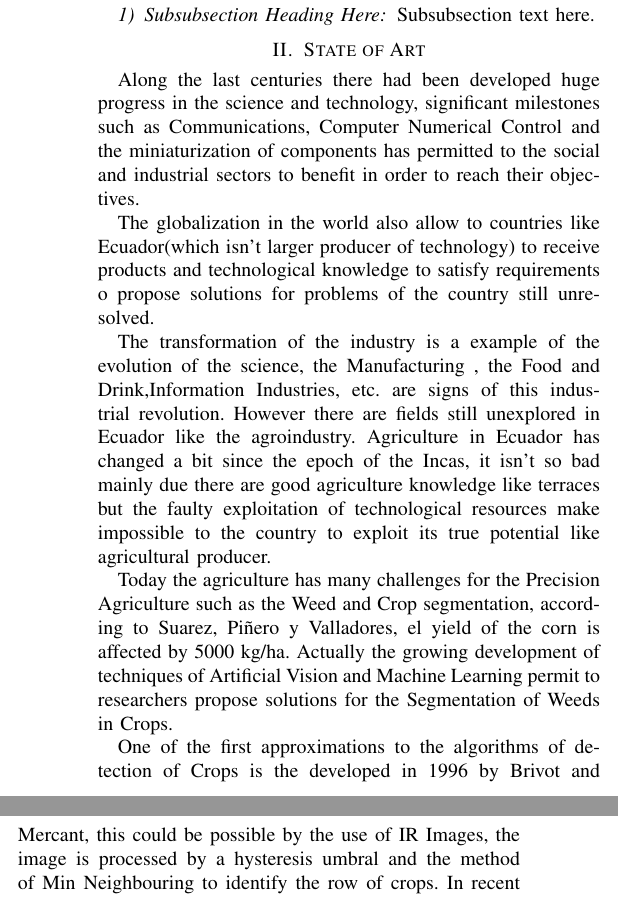
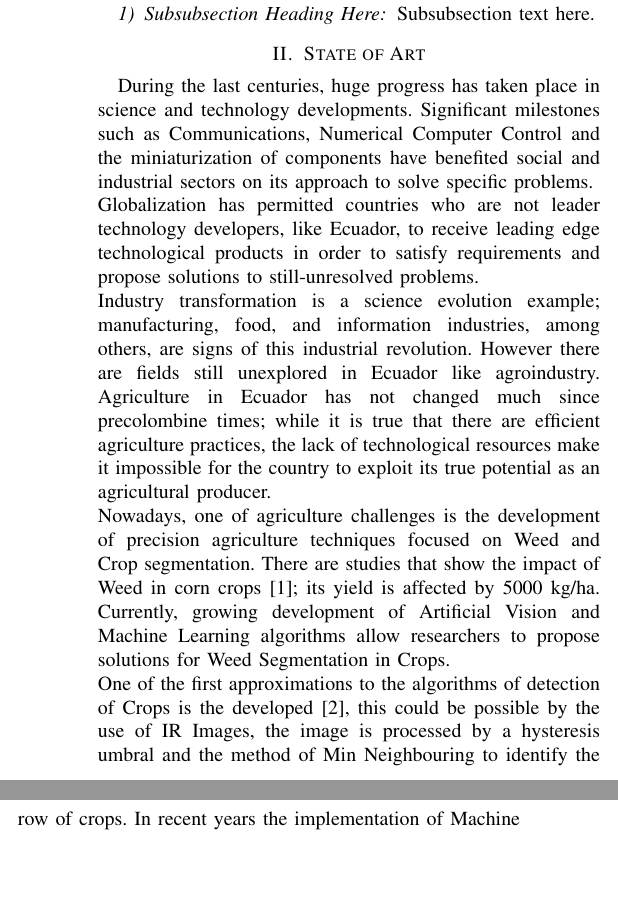
Before and after one commit to josejacomeb/PaperIEEE, a LaTeX paper (PaperBCJ.tex): two parts of the columns of page 1 of 2, joined at a grey line, cut so that both start at the same text, the shorter picture padded with empty space. Compiled offline with pdfLaTeX; a missing font is replaced by an installed copy or a similar font; a LaTeX package or settings file that is missing is left out.

Commit message:
Revisions of the State of art

```diff
--- a/PaperBCJ.tex
+++ b/PaperBCJ.tex
@@ -410,18 +410,16 @@ Subsection text here.
 Subsubsection text here.
 
 \section{State of Art}
-Along the last centuries there had been developed  huge progress in the science and technology, significant milestones such as Communications, Computer Numerical Control and the miniaturization of components has permitted to the social and industrial sectors to benefit in order to reach their objectives.
-
-The globalization in the world also allow to countries like Ecuador(which isn’t larger producer of technology) to receive products and technological knowledge to satisfy requirements o propose   solutions for problems of the country still unresolved.
-
-The transformation of the industry is a example of the evolution of the science, the Manufacturing , the Food and Drink,Information Industries, etc. are signs of this industrial revolution. However there are fields still unexplored  in Ecuador like the agroindustry. Agriculture in Ecuador has changed a bit since the epoch of the Incas, it isn’t so bad mainly due there are good agriculture knowledge like terraces but the faulty exploitation of technological resources make impossible to the country to exploit its true potential like agricultural producer.
-
-
-Today the agriculture has many challenges for the Precision Agriculture such as the Weed and Crop segmentation, according to Suarez, Piñero y Valladores, el yield of the corn is affected by 5000 kg/ha. Actually the growing development of techniques of Artificial Vision and Machine Learning permit to researchers propose solutions for the Segmentation of Weeds in Crops.
-
-One of the first approximations to the algorithms of detection of Crops is the developed in 1996 by Brivot and Mercant, this could be possible by the use of IR Images, the image is processed by a hysteresis umbral and the method of Min Neighbouring to identify the row of crops. In recent years the implementation of Machine Learning has opened new possibilities for differentiate the Weed from the crops, recently Chend and Mason had developed an algorithm by the use of Harris Corner detector, Feature Detector and using the DBSCAN(Density-based spartial clustering of apllications with noise) as Machine Learnin, it demonstrates an effectiveness of  98\% in the identification of Weeds in the Rice.  Hong, Lei and Heping use an optimal method for detection in various types of luminosity, they achived this by the use an ANN for weed and maize classification, with a precision of 92.5\%, Araguez et. al perform their analysis through the analysis of the green hystogram and performing the segmentation of the crop and weed by classifiers not specified in the document. Su Hnin Hlaing1, Aung Soe Khaing used the binarization methods of OTSU and Watershed for the segmentation of the images, while the classification was given through a areas analysis to perform a thresholding, although the method is computationally effective when the Weed distribution does not resemble the size to the crop plant, its error increases when there is more density of crop than of weed. Romeo et. al propose to use a fuzzy clustering approach to correctly segment the crop green and the same algorithm to classify the soil crop. Potena, Nardi and Pretto use a multispectral camera to obtain RGB and NIR images, for the segmentation and classification they use a light CNN for the first process and a Deep CNN for classification, its accuracy is up to 98\%. There is an approximation to Cicco, Potena, Griseeti CNN through the generation of datasets
-
-
+During the last centuries, huge progress has taken place in science and technology developments. Significant milestones such as Communications, Numerical Computer Control and the miniaturization of components have benefited social and industrial sectors on its approach to solve specific problems.
+\\
+Globalization has permitted countries who are not leader technology developers, like Ecuador, to receive leading edge technological products in order to satisfy requirements and propose   solutions to still-unresolved problems.
+\\
+Industry transformation is a science evolution example; manufacturing, food, and information industries, among others, are signs of this industrial revolution. However there are fields still unexplored  in Ecuador like agroindustry. Agriculture in Ecuador has not changed much since precolombine times; while it is true that there are efficient agriculture practices, the lack of technological resources make it impossible for the country to exploit its true potential as an agricultural producer.
+\\
+Nowadays, one of agriculture challenges is the development of precision agriculture techniques focused on Weed and Crop segmentation. There are studies that show the impact of Weed in corn crops \cite{Suarez:Pinero}; its yield is affected by 5000 kg/ha. Currently, growing development of Artificial Vision and Machine Learning algorithms allow researchers to propose solutions for Weed Segmentation in Crops.
+\\
+One of the first approximations to the algorithms of detection of Crops is the developed \cite{Brivot:Marchant}, this could be possible by the use of IR Images, the image is processed by a hysteresis umbral and the method of Min Neighbouring to identify the row of crops. In recent years the implementation of Machine Learning has opened new possibilities for differentiate the Weed from the crops, recently Chend and Mason had developed an algorithm by the use of Harris Corner detector, Feature Detector and using the DBSCAN(Density-based spartial clustering of apllications with noise) as Machine Learnin, it demonstrates an effectiveness of  98\% in the identification of Weeds in the Rice.  Hong, Lei and Heping use an optimal method for detection in various types of luminosity, they achived this by the use an ANN for weed and maize classification, with a precision of 92.5\%, Araguez et. al perform their analysis through the analysis of the green hystogram and performing the segmentation of the crop and weed by classifiers not specified in the document. Su Hnin Hlaing1, Aung Soe Khaing used the binarization methods of OTSU and Watershed for the segmentation of the images, while the classification was given through a areas analysis to perform a thresholding, although the method is computationally effective when the Weed distribution does not resemble the size to the crop plant, its error increases when there is more density of crop than of weed. Romeo et. al propose to use a fuzzy clustering approach to correctly segment the crop green and the same algorithm to classify the soil crop. Potena, Nardi and Pretto use a multispectral camera to obtain RGB and NIR images, for the segmentation and classification they use a light CNN for the first process and a Deep CNN for classification, its accuracy is up to 98\%. There is an approximation to Cicco, Potena, Griseeti CNN through the generation of datasets
+\\
 \section{Implementation of the Algorithm}
 %Codigo para la Implementacion del Algoritmo
 
```
Also changed, not shown: PaperBCJ.pdf, PaperBCJ.tex (15 more changed lines).
